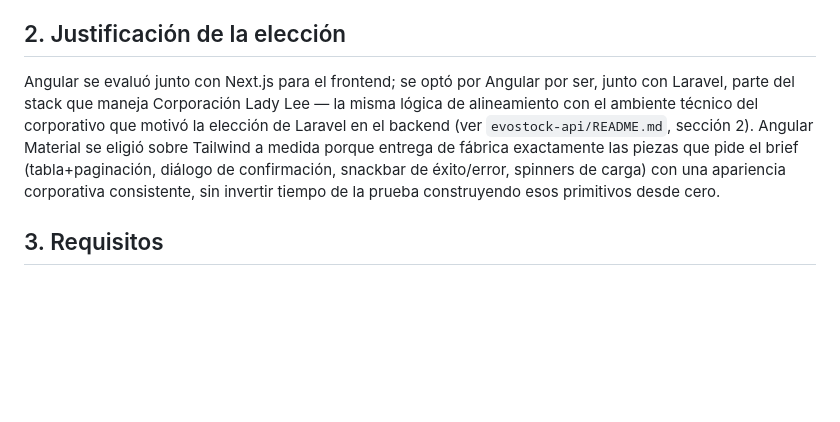
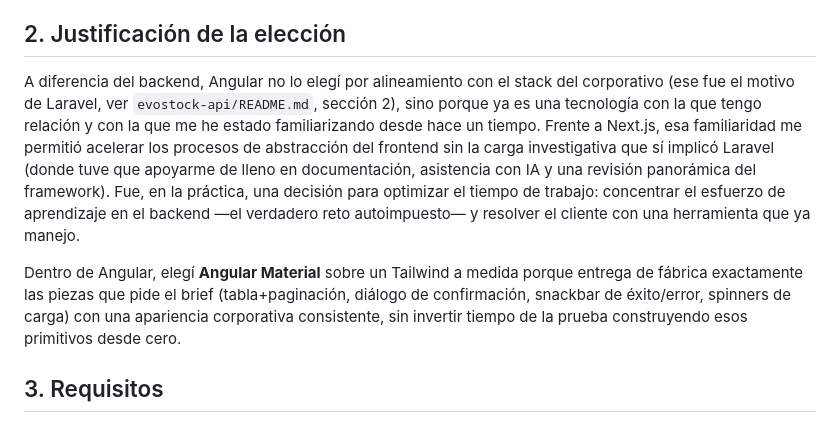
Before and after one commit to Jusmet-Cast/EvoStock, a Markdown page: evostock-web/README.md, the part around the change. Rendered like a GitHub page; blank space fills up the shorter version.

```diff
--- a/evostock-web/README.md
+++ b/evostock-web/README.md
@@ -11,7 +11,9 @@ Frontend del Sistema de Gestión de Productos (prueba técnica — Programador D
 
 ## 2. Justificación de la elección
 
-Angular se evaluó junto con Next.js para el frontend; se optó por Angular por ser, junto con Laravel, parte del stack que maneja Corporación Lady Lee — la misma lógica de alineamiento con el ambiente técnico del corporativo que motivó la elección de Laravel en el backend (ver `evostock-api/README.md`, sección 2). Angular Material se eligió sobre Tailwind a medida porque entrega de fábrica exactamente las piezas que pide el brief (tabla+paginación, diálogo de confirmación, snackbar de éxito/error, spinners de carga) con una apariencia corporativa consistente, sin invertir tiempo de la prueba construyendo esos primitivos desde cero.
+A diferencia del backend, Angular no lo elegí por alineamiento con el stack del corporativo (ese fue el motivo de Laravel, ver `evostock-api/README.md`, sección 2), sino porque ya es una tecnología con la que tengo relación y con la que me he estado familiarizando desde hace un tiempo. Frente a Next.js, esa familiaridad me permitió acelerar los procesos de abstracción del frontend sin la carga investigativa que sí implicó Laravel (donde tuve que apoyarme de lleno en documentación, asistencia con IA y una revisión panorámica del framework). Fue, en la práctica, una decisión para optimizar el tiempo de trabajo: concentrar el esfuerzo de aprendizaje en el backend —el verdadero reto autoimpuesto— y resolver el cliente con una herramienta que ya manejo.
+
+Dentro de Angular, elegí **Angular Material** sobre un Tailwind a medida porque entrega de fábrica exactamente las piezas que pide el brief (tabla+paginación, diálogo de confirmación, snackbar de éxito/error, spinners de carga) con una apariencia corporativa consistente, sin invertir tiempo de la prueba construyendo esos primitivos desde cero.
 
 ## 3. Requisitos
 
```
Also changed, not shown: README.md (+6 -1 lines).
